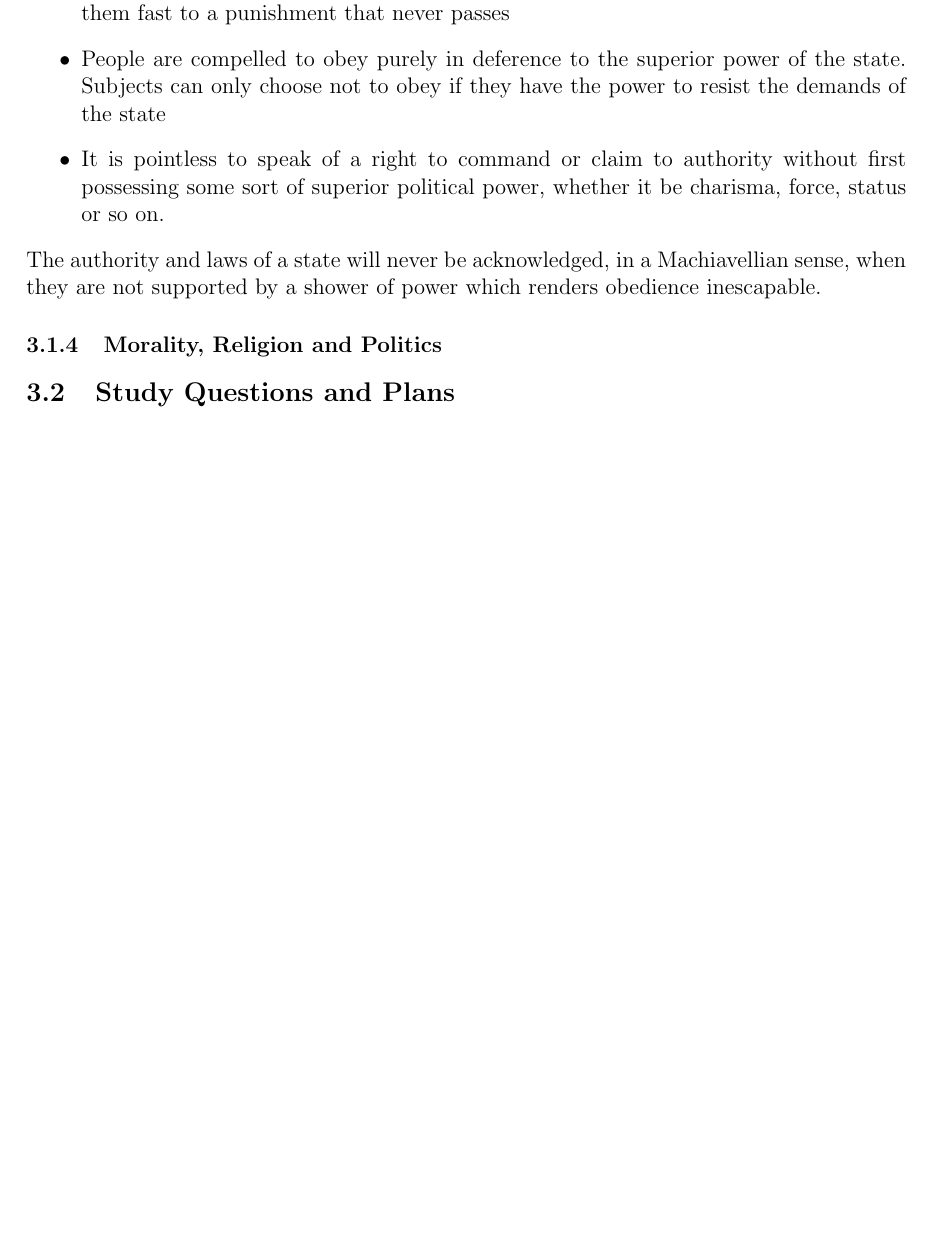
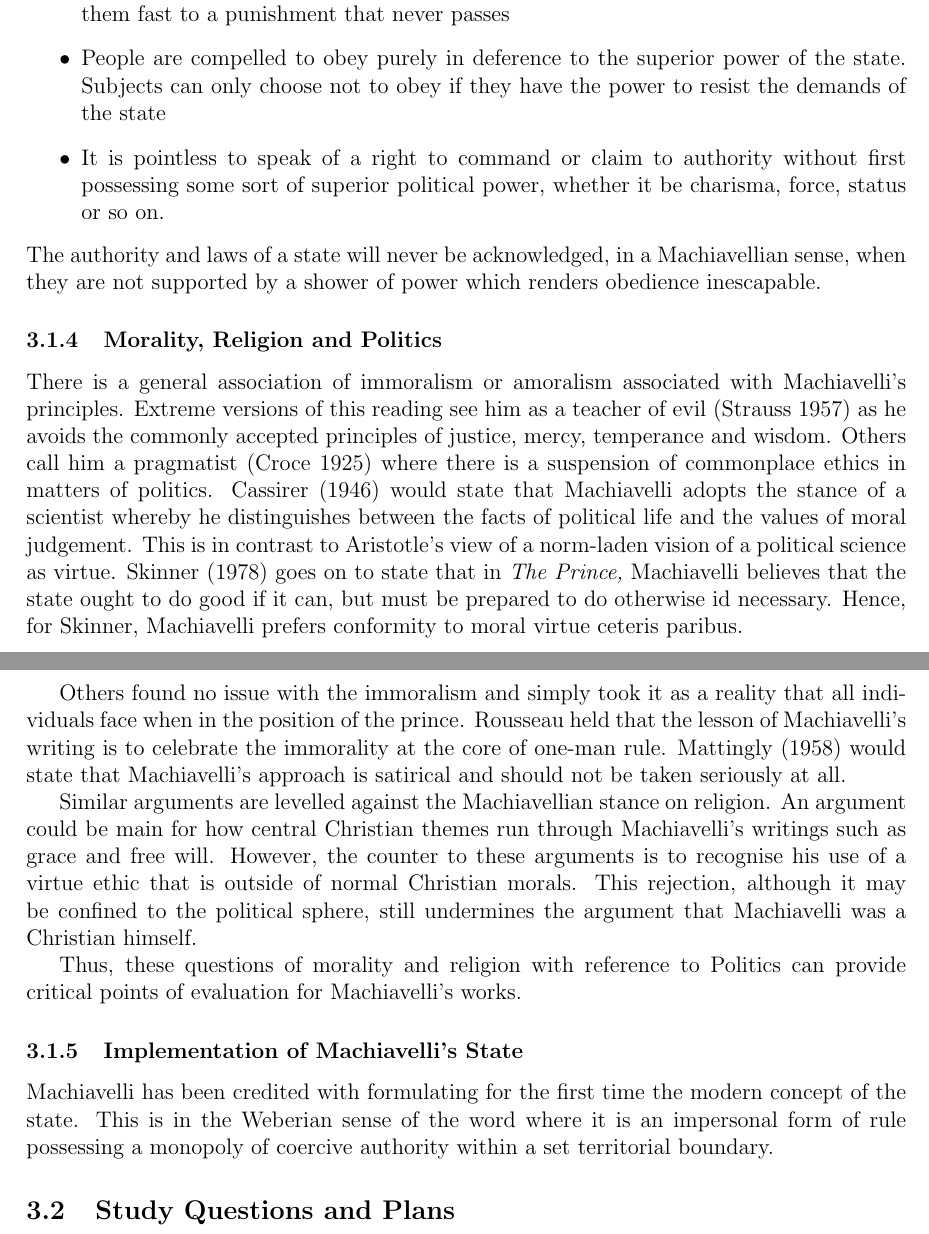
Before and after one commit to CedricTan/UniversityNotes, a LaTeX paper (1819Rev/GV100/GV100 Essay Plans.tex): part of page 20 of 42 before the commit and two parts of pages 20 and 21 of 43 after it, the two joined at a grey line, cut so that both start at the same text, the shorter picture padded with empty space. Compiled offline with pdfLaTeX.

Commit message:
Updated Notes

```diff
--- a/1819Rev/GV100/GV100 Essay Plans.tex
+++ b/1819Rev/GV100/GV100 Essay Plans.tex
@@ -391,9 +391,23 @@ Examples of this prioritisation of power are given below:
 The authority and laws of a state will never be acknowledged, in a Machiavellian sense, when they are not supported by a shower of power which renders obedience inescapable.
 
 \subsubsection{Morality, Religion and Politics}
+There is a general association of immoralism or amoralism associated with Machiavelli's principles. Extreme versions of this reading see him as a teacher of evil (Strauss 1957) as he avoids the commonly accepted principles of justice, mercy, temperance and wisdom. Others call him a pragmatist (Croce 1925) where there is a suspension of commonplace ethics in matters of politics. Cassirer (1946) would state that Machiavelli adopts the stance of a scientist whereby he distinguishes between the facts of political life and the values of moral judgement. This is in contrast to Aristotle's view of a norm-laden vision of a political science as virtue. Skinner (1978) goes on to state that in \textit{The Prince,} Machiavelli believes that the state ought to do good if it can, but must be prepared to do otherwise id necessary. Hence, for Skinner, Machiavelli prefers conformity to moral virtue ceteris paribus.
+
+Others found no issue with the immoralism and simply took it as a reality that all individuals face when in the position of the prince. Rousseau held that the lesson of Machiavelli's writing is to celebrate the immorality at the core of one-man rule. Mattingly (1958) would state that Machiavelli's approach is satirical and should not be taken seriously at all.
+
+Similar arguments are levelled against the Machiavellian stance on religion. An argument could be main for how central Christian themes run through Machiavelli's writings such as grace and free will. However, the counter to these arguments is to recognise his use of a virtue ethic that is outside of normal Christian morals. This rejection, although it may be confined to the political sphere, still undermines the argument that Machiavelli was a Christian himself.
+
+Thus, these questions of morality and religion with reference to Politics can provide critical points of evaluation for Machiavelli's works.
+
+\subsubsection{Implementation of Machiavelli's State}
+Machiavelli has been credited with formulating for the first time the modern concept of the state. This is in the Weberian sense of the word where it is an impersonal form of rule possessing a monopoly of coercive authority within a set territorial boundary.
 
 
 \subsection{Study Questions and Plans}
+
+
+
+
 
 \newpage
 \section{Thomas Hobbes}
```
Also changed, not shown: 1819Rev/GV100/GV100 Essay Plans.pdf.
